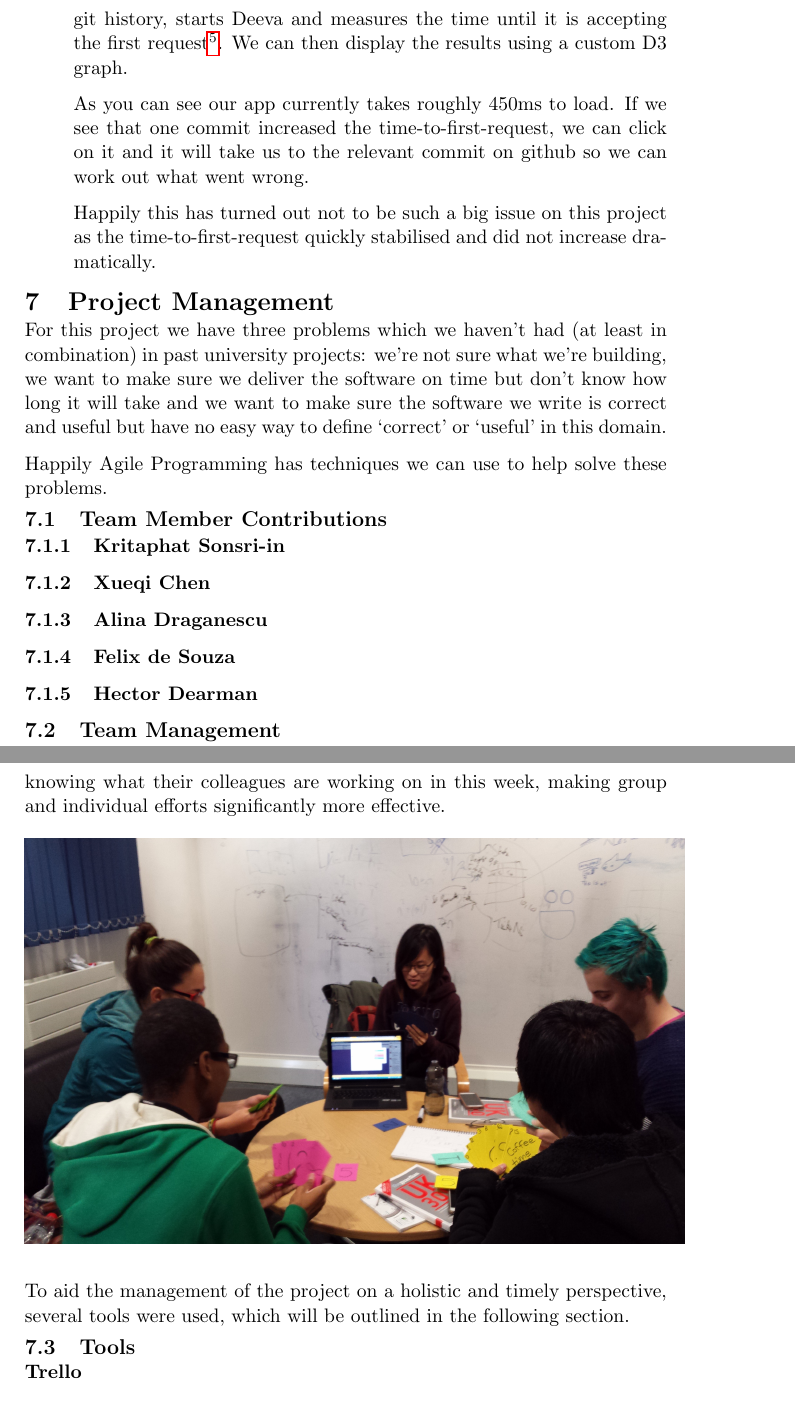
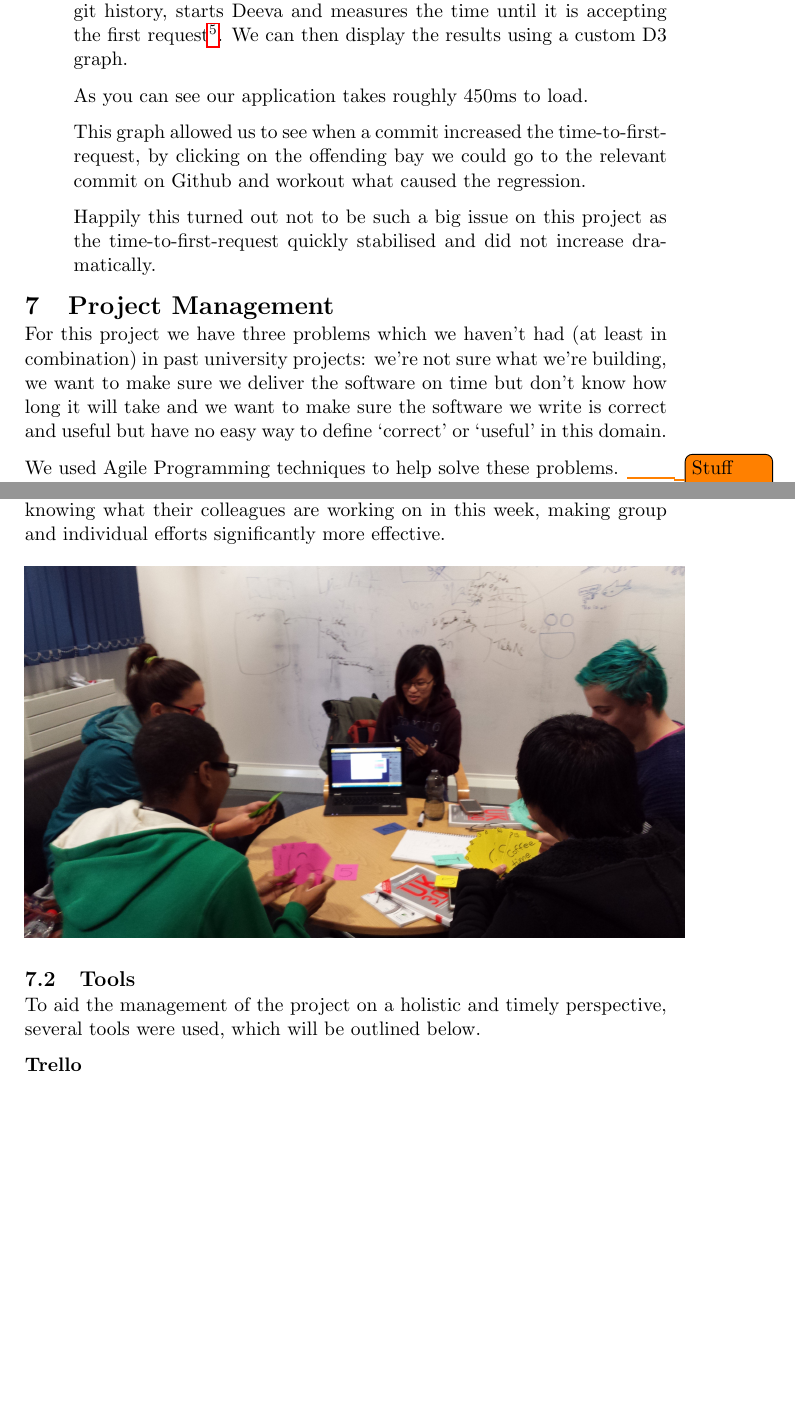
Before and after one commit to chromy/Deeva, a LaTeX document (reports/FinalReport.tex): two parts of pages 19 and 20 of 29 before the commit and two parts of pages 18 and 20 of 30 after it, joined at a grey line, cut so that both start at the same text, the shorter picture padded with empty space. Compiled offline with pdfLaTeX.

Commit message:
slight edits to team section

```diff
--- a/reports/FinalReport.tex
+++ b/reports/FinalReport.tex
@@ -459 +460,2 @@ One of these was the ‘time-to-first-request’.
 This is the time it takes Deeva to get from hitting enter on the command line to being able to accept user input.
+This is important because tools that are slow to start are painful to use and hence are used less\footnote{It's not a direct parallel but if we consider websites, page abandonment approaches 50\% as load time reaches about 10 seconds see: \url{http://blog.kissmetrics.com/loading-time/?wide=1}}.
@@ -461,23 +462,20 @@ This is important because tools that are slow to start are painful to use and he
 You can only improve what you measure so we wrote a script that iterates over the git history, starts Deeva and measures the time until it is accepting the first request\footnote{We got the idea for doing this from Gary Bernhardt screencast: \url{https://www.destroyallsoftware.com/screencasts/catalog/time-to-first-request}}.
 We can then display the results using a custom D3 graph.
 
-As you can see our app currently takes roughly 450ms to load.
-If we see that one commit increased the time-to-first-request, we can click on it and it will take us to the relevant commit on github so we can work out what went wrong.
+As you can see our application takes roughly 450ms to load.
 
-Happily this has turned out not to be such a big issue on this project as the time-to-first-request quickly stabilised and did not increase dramatically.
+This graph allowed us to see when a commit increased the time-to-first-request, by clicking on the offending bay we could go to the relevant commit on Github and workout what caused the regression.
 
+Happily this turned out not to be such a big issue on this project as the time-to-first-request quickly stabilised and did not increase dramatically.
 \end{description}
+
 \section{Project Management}
 For this project we have three problems which we haven't had (at least in combination) in past university projects: we're not sure what we're building, we want to make sure we deliver the software on time but don't know how long it will take and
 we want to make sure the software we write is correct and useful but have no easy way to define `correct' or `useful' in this domain.
 
-Happily Agile Programming has techniques we can use to help solve these problems.
-\subsection{Team Member Contributions}
-\subsubsection{Kritaphat Sonsri-in}
-\subsubsection{Xueqi Chen}
-\subsubsection{Alina Draganescu}
-\subsubsection{Felix de Souza}
-\subsubsection{Hector Dearman}
+We used Agile Programming techniques to help solve these problems.
+\todo{Stuff here.}
+
 \subsection{Team Management}
 
 To ensure effective development of the product, weekly supervisor meetings were scheduled.
@@ -489,12 +487,12 @@ During these meetings, the information gathered from the supervisor meetings wou
 Thus, tasks could be divided among group members, with everyone knowing what their colleagues are working on in this week, making group and individual efforts significantly more effective.
 \begin{figure}[h!]
 \centering
-\includegraphics[height=80mm,width=130mm]{estimation.jpg}
+\includegraphics[width=130mm]{estimation.jpg}
 \end{figure}
 
-To aid the management of the project on a holistic and timely perspective, several tools were used, which will be outlined in the following section.
+\subsection{Tools}
+To aid the management of the project on a holistic and timely perspective, several tools were used, which will be outlined below.
 
-\subsection{Tools}
 \begin{description}
 
 \item[Trello] \hfill \\
```
Also changed, not shown: reports/FinalReport.tex (19 more changed lines).
